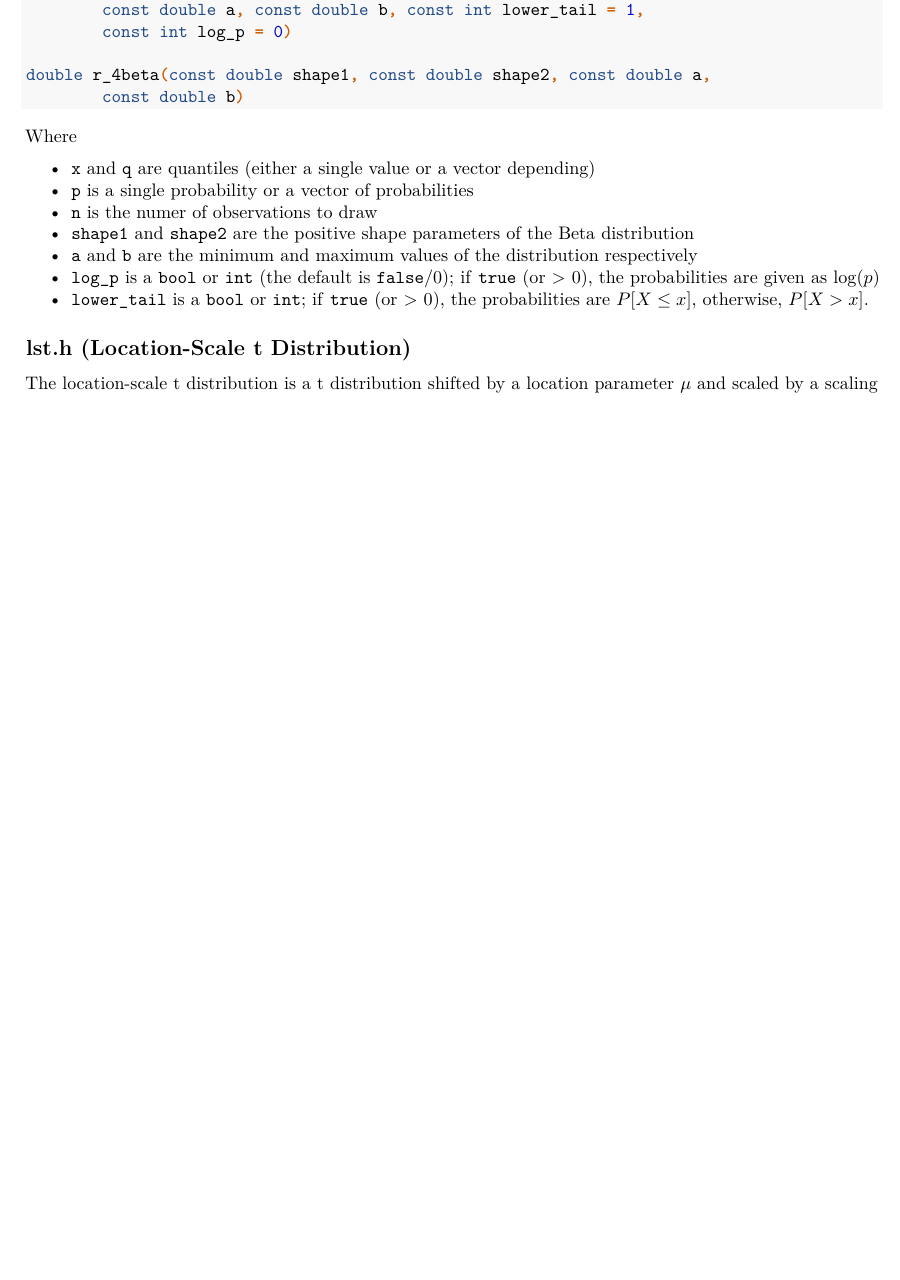
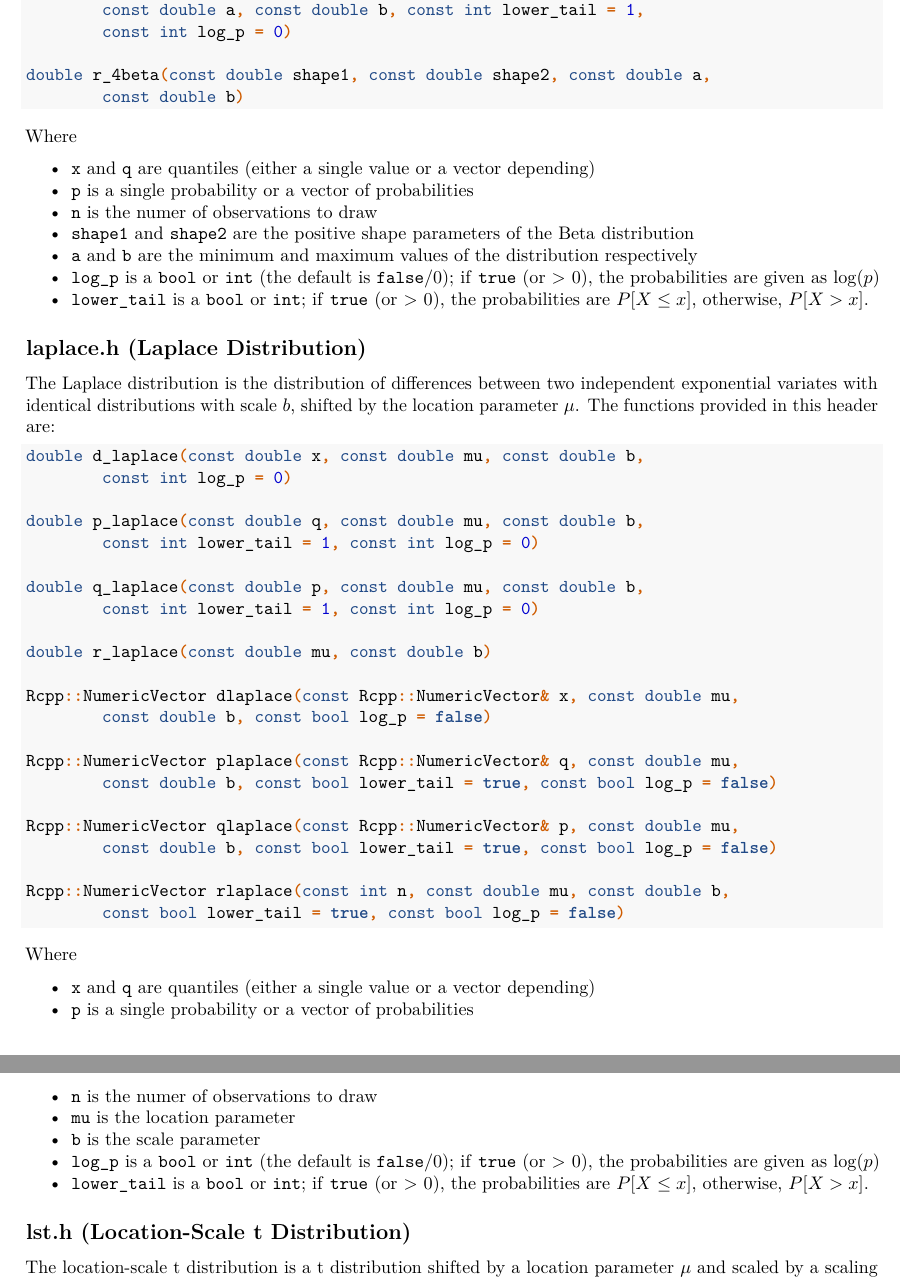
Before and after one commit to duckmayr/RcppDist, an R Markdown document (vignettes/RcppDist.Rmd): part of page 5 of 10 before the commit and two parts of pages 5 and 6 of 11 after it, the two joined at a grey line, cut so that both start at the same text, the shorter picture padded with empty space. Rendered offline with R 4.5, knitr and Pandoc, then LaTeX, with nearby package versions.

Commit message:
Document Laplace funcs, force consistent param names
I updated the README, DESCRIPTION, and package documentation file to
reflect the addition of Laplace distribution functions, and added the
documentation to the vignette. I also changed the quantile parameter
name from x to q in the Laplace functions to be consistent throughout
the package.

````diff
--- a/vignettes/RcppDist.Rmd
+++ b/vignettes/RcppDist.Rmd
@@ -182,6 +184,45 @@ Where
   - `n` is the numer of observations to draw
   - `shape1` and `shape2` are the positive shape parameters of the Beta distribution
   - `a` and `b` are the minimum and maximum values of the distribution respectively
+  - `log_p` is a `bool` or `int` (the default is `false`/0); if `true` (or > 0), the probabilities are given as $\log(p)$
+  - `lower_tail` is a `bool` or `int`; if `true` (or > 0), the probabilities are $P[X \leq x]$, otherwise, $P[X > x]$.
+
+## laplace.h (Laplace Distribution)
+
+The Laplace distribution is the distribution of differences between two independent exponential variates with identical distributions with scale $b$, shifted by the location parameter $\mu$. The functions provided in this header are:
+
+```{Rcpp laplace, eval = FALSE}
+double d_laplace(const double x, const double mu, const double b,
+        const int log_p = 0)
+
+double p_laplace(const double q, const double mu, const double b,
+        const int lower_tail = 1, const int log_p = 0)
+
+double q_laplace(const double p, const double mu, const double b,
+        const int lower_tail = 1, const int log_p = 0)
+
+double r_laplace(const double mu, const double b)
+
+Rcpp::NumericVector dlaplace(const Rcpp::NumericVector& x, const double mu,
+        const double b, const bool log_p = false)
+
+Rcpp::NumericVector plaplace(const Rcpp::NumericVector& q, const double mu,
+        const double b, const bool lower_tail = true, const bool log_p = false)
+
+Rcpp::NumericVector qlaplace(const Rcpp::NumericVector& p, const double mu,
+        const double b, const bool lower_tail = true, const bool log_p = false)
+
+Rcpp::NumericVector rlaplace(const int n, const double mu, const double b,
+        const bool lower_tail = true, const bool log_p = false)
+```
+
+Where
+
+  - `x` and `q` are quantiles (either a single value or a vector depending)
+  - `p` is a single probability or a vector of probabilities
+  - `n` is the numer of observations to draw
+  - `mu` is the location parameter
+  - `b` is the scale parameter
   - `log_p` is a `bool` or `int` (the default is `false`/0); if `true` (or > 0), the probabilities are given as $\log(p)$
   - `lower_tail` is a `bool` or `int`; if `true` (or > 0), the probabilities are $P[X \leq x]$, otherwise, $P[X > x]$.
 
````
Also changed, not shown: R/RcppDist-package.R (+1 -0 lines), README.md, vignettes/RcppDist.pdf, vignettes/RcppDist.Rmd (2 more changed lines), 3 other files.
